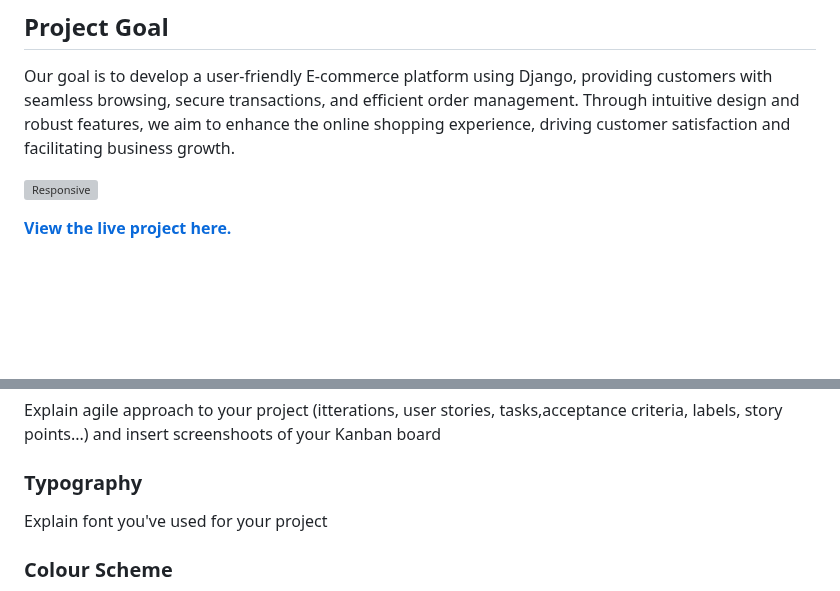
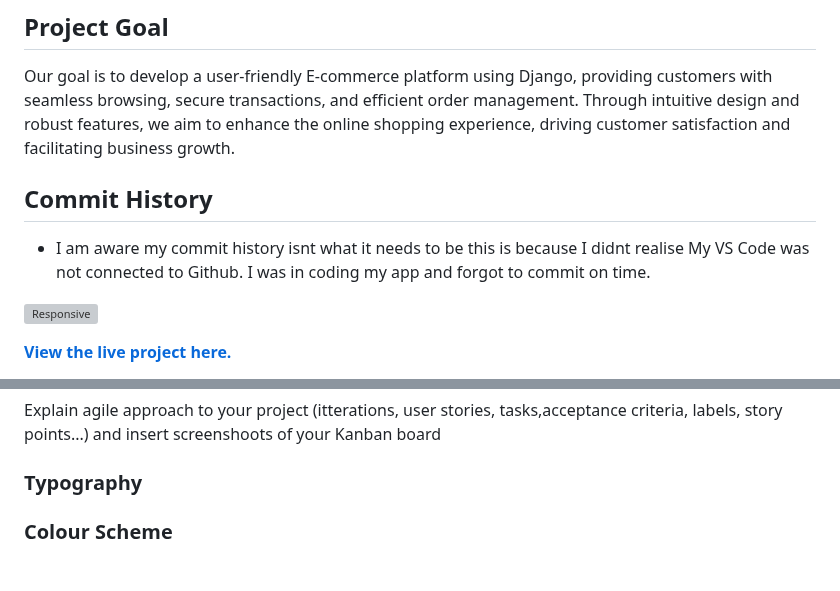
Before and after one commit to AbdulSyed05/style-street, a Markdown page: README.md, 2 parts joined by grey strips. Drawn GitHub-style; blank space fills up the shorter version; grey boxes are pictures that could not be loaded.

Commit message:
Add commit section to readme

```diff
--- a/README.md
+++ b/README.md
@@ -6,6 +6,10 @@ Discover a seamless shopping experience with Style Street, the cutting-edge e-co
 ## Project Goal
 
 Our goal is to develop a user-friendly E-commerce platform using Django, providing customers with seamless browsing, secure transactions, and efficient order management. Through intuitive design and robust features, we aim to enhance the online shopping experience, driving customer satisfaction and facilitating business growth.
+
+## Commit History
+
+- I am aware my commit history isnt what it needs to be this is because I didnt realise My VS Code was not connected to Github. I was in coding my app and forgot to commit on time.
 
 ![Responsive](media/Responsive.png.png)
 
@@ -75,7 +79,8 @@ Attach wireframes in this section
 ### Agile Methodology
 Explain agile approach to your project (itterations, user stories, tasks,acceptance criteria, labels, story points...) and insert screenshoots of your Kanban board
 ### Typography
-Explain font you've used for your project
+
+
 ### Colour Scheme
 
 ![Screenshot](media/colormind.png)
```
